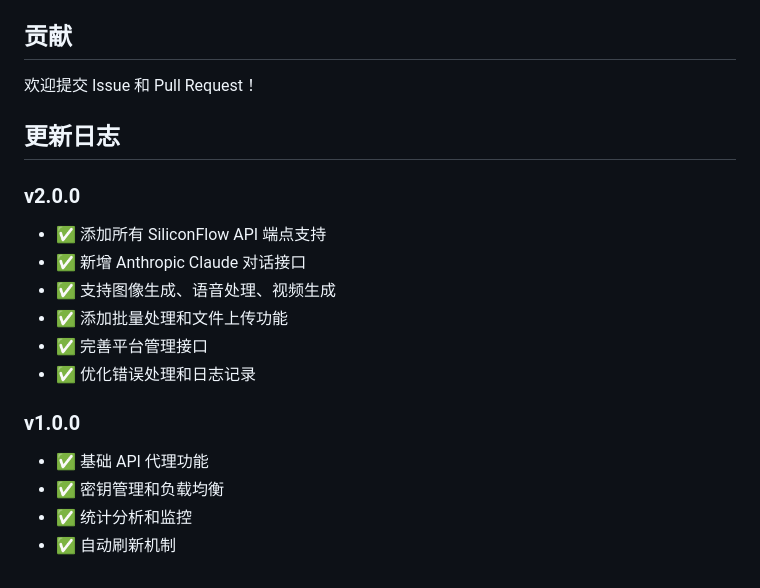
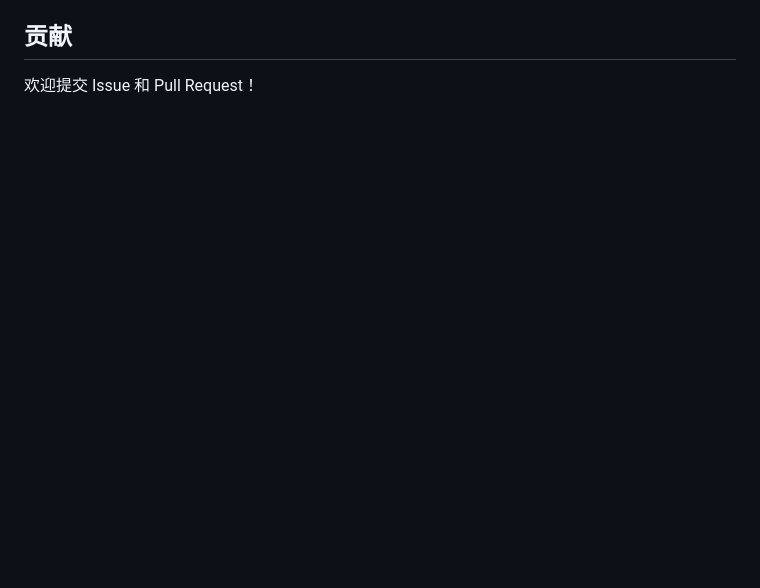
Before and after one commit to GRGK0604/Siliconflow-Python, a Markdown page: README.md, the part around one of its changes. Drawn GitHub-style; blank space fills up the shorter version.

```diff
--- a/README.md
+++ b/README.md
@@ -301,19 +312,3 @@ MIT License
 ## 贡献
 
 欢迎提交 Issue 和 Pull Request！
-
-## 更新日志
-
-### v2.0.0
-- ✅ 添加所有 SiliconFlow API 端点支持
-- ✅ 新增 Anthropic Claude 对话接口
-- ✅ 支持图像生成、语音处理、视频生成
-- ✅ 添加批量处理和文件上传功能
-- ✅ 完善平台管理接口
-- ✅ 优化错误处理和日志记录
-
-### v1.0.0
-- ✅ 基础 API 代理功能
-- ✅ 密钥管理和负载均衡
-- ✅ 统计分析和监控
-- ✅ 自动刷新机制
```
Also changed, not shown: other parts of README.md (+11 -0 lines).
